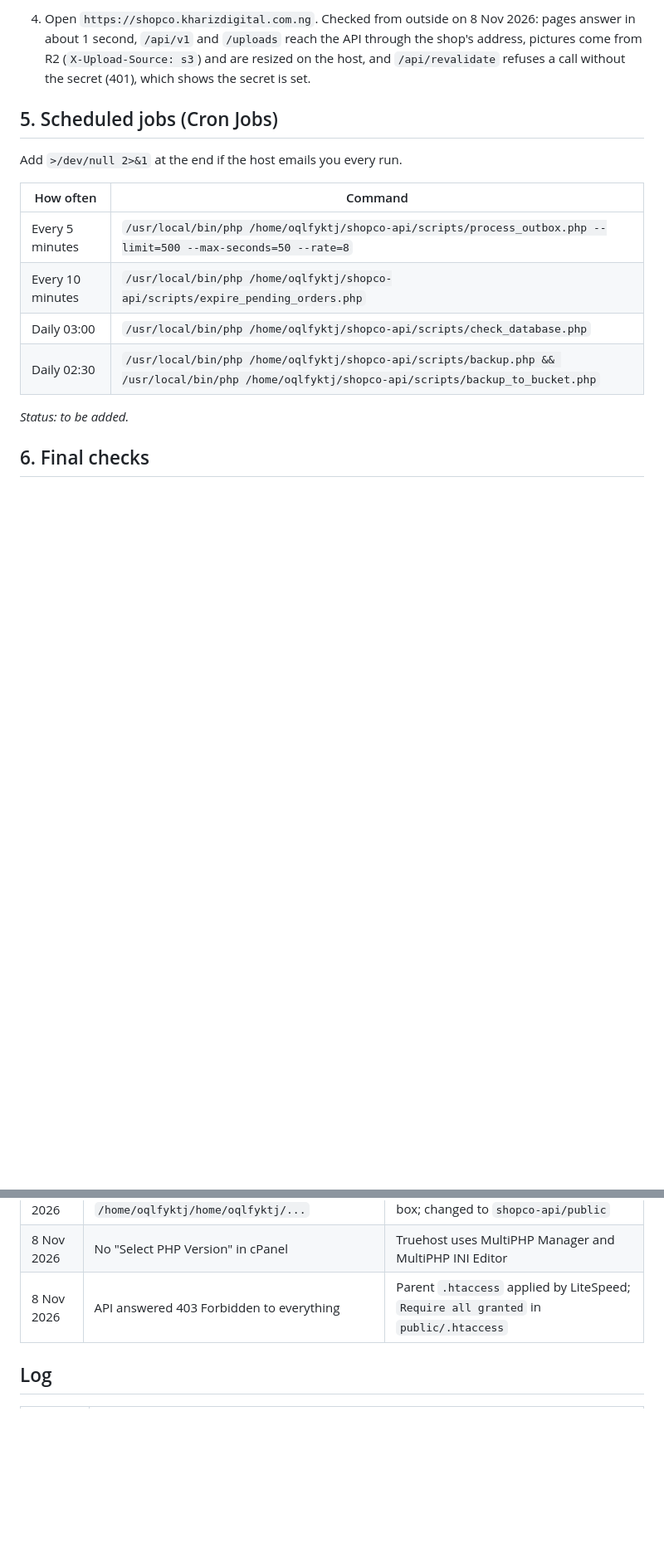
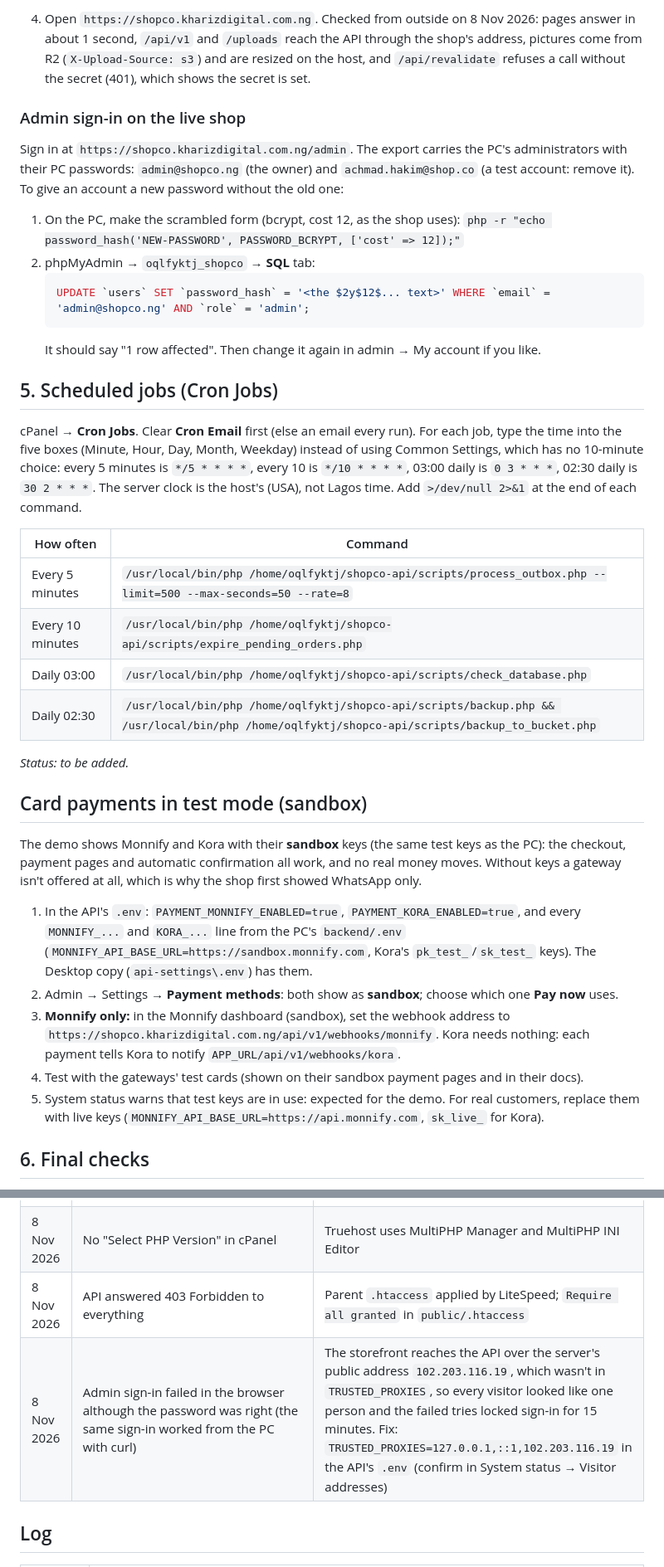
Before and after one commit to Simonkhariz/eCommerce, a Markdown page: docs/DEPLOY_RUNBOOK.md, 2 parts joined by grey strips. Shown at 83% size. Drawn GitHub-style; blank space fills up the shorter version.

Commit message:
docs(deploy): cron times, sign-in lockout fix and sandbox card payments

````diff
--- a/docs/DEPLOY_RUNBOOK.md
+++ b/docs/DEPLOY_RUNBOOK.md
@@ -128,9 +128,27 @@ slower than the 150 ms the shop allows per reply, and on one server the built-in
    (`X-Upload-Source: s3`) and are resized on the host, and `/api/revalidate` refuses a call without the
    secret (401), which shows the secret is set.
 
+### Admin sign-in on the live shop
+
+Sign in at `https://shopco.kharizdigital.com.ng/admin`. The export carries the PC's administrators
+with their PC passwords: `admin@shopco.ng` (the owner) and `achmad.hakim@shop.co` (a test account:
+remove it). To give an account a new password without the old one:
+
+1. On the PC, make the scrambled form (bcrypt, cost 12, as the shop uses):
+   `php -r "echo password_hash('NEW-PASSWORD', PASSWORD_BCRYPT, ['cost' => 12]);"`
+2. phpMyAdmin → `oqlfyktj_shopco` → **SQL** tab:
+   ```sql
+   UPDATE `users` SET `password_hash` = '<the $2y$12$... text>' WHERE `email` = 'admin@shopco.ng' AND `role` = 'admin';
+   ```
+   It should say "1 row affected". Then change it again in admin → My account if you like.
+
 ## 5. Scheduled jobs (Cron Jobs)
 
-Add `>/dev/null 2>&1` at the end if the host emails you every run.
+cPanel → **Cron Jobs**. Clear **Cron Email** first (else an email every run). For each job, type the
+time into the five boxes (Minute, Hour, Day, Month, Weekday) instead of using Common Settings, which has
+no 10-minute choice: every 5 minutes is `*/5 * * * *`, every 10 is `*/10 * * * *`, 03:00 daily is
+`0 3 * * *`, 02:30 daily is `30 2 * * *`. The server clock is the host's (USA), not Lagos time.
+Add `>/dev/null 2>&1` at the end of each command.
 
 | How often | Command |
 |---|---|
@@ -140,6 +158,23 @@ Add `>/dev/null 2>&1` at the end if the host emails you every run.
 | Daily 02:30 | `/usr/local/bin/php /home/oqlfyktj/shopco-api/scripts/backup.php && /usr/local/bin/php /home/oqlfyktj/shopco-api/scripts/backup_to_bucket.php` |
 
 *Status: to be added.*
+
+## Card payments in test mode (sandbox)
+
+The demo shows Monnify and Kora with their **sandbox** keys (the same test keys as the PC): the
+checkout, payment pages and automatic confirmation all work, and no real money moves. Without keys a
+gateway isn't offered at all, which is why the shop first showed WhatsApp only.
+
+1. In the API's `.env`: `PAYMENT_MONNIFY_ENABLED=true`, `PAYMENT_KORA_ENABLED=true`, and every
+   `MONNIFY_...` and `KORA_...` line from the PC's `backend/.env` (`MONNIFY_API_BASE_URL=https://sandbox.monnify.com`,
+   Kora's `pk_test_`/`sk_test_` keys). The Desktop copy (`api-settings\.env`) has them.
+2. Admin → Settings → **Payment methods**: both show as **sandbox**; choose which one **Pay now** uses.
+3. **Monnify only:** in the Monnify dashboard (sandbox), set the webhook address to
+   `https://shopco.kharizdigital.com.ng/api/v1/webhooks/monnify`. Kora needs nothing: each payment
+   tells Kora to notify `APP_URL/api/v1/webhooks/kora`.
+4. Test with the gateways' test cards (shown on their sandbox payment pages and in their docs).
+5. System status warns that test keys are in use: expected for the demo. For real customers, replace
+   them with live keys (`MONNIFY_API_BASE_URL=https://api.monnify.com`, `sk_live_` for Kora).
 
 ## 6. Final checks
 
@@ -234,6 +269,7 @@ keep the Node.js app from being put to sleep by the host.
 | 8 Nov 2026 | API subdomain's folder created at `/home/oqlfyktj/home/oqlfyktj/...` | Full path typed in the document root box; changed to `shopco-api/public` |
 | 8 Nov 2026 | No "Select PHP Version" in cPanel | Truehost uses MultiPHP Manager and MultiPHP INI Editor |
 | 8 Nov 2026 | API answered 403 Forbidden to everything | Parent `.htaccess` applied by LiteSpeed; `Require all granted` in `public/.htaccess` |
+| 8 Nov 2026 | Admin sign-in failed in the browser although the password was right (the same sign-in worked from the PC with curl) | The storefront reaches the API over the server's public address `102.203.116.19`, which wasn't in `TRUSTED_PROXIES`, so every visitor looked like one person and the failed tries locked sign-in for 15 minutes. Fix: `TRUSTED_PROXIES=127.0.0.1,::1,102.203.116.19` in the API's `.env` (confirm in System status → Visitor addresses) |
 
 ## Log
 
````
